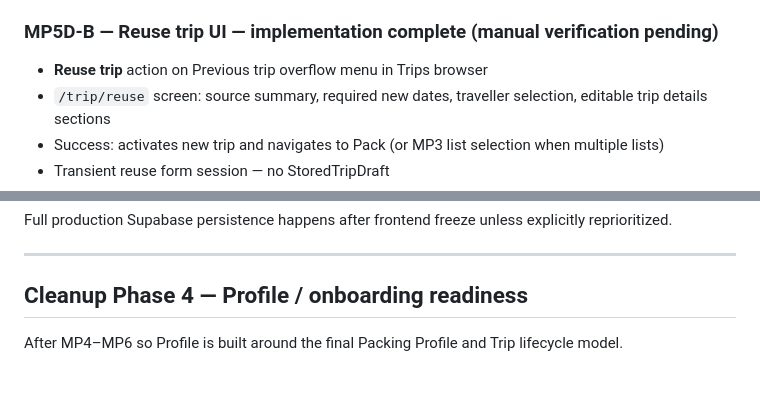
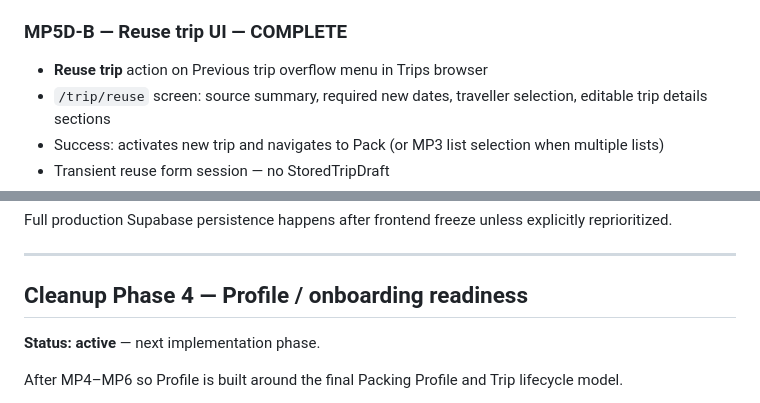
Before and after one commit to marvin19/PackingWiz, a Markdown page: ROADMAP.md, 2 parts joined by grey strips. GitHub-like rendering; blank space fills up the shorter version.

```diff
--- a/ROADMAP.md
+++ b/ROADMAP.md
@@ -550,7 +571,7 @@ Pure builder + service/provider API (no UI):
 - `TripsProvider.reuseTrip(sourceTripId, input)` — returns created trip; does not change `activeTripId`
 - Supabase: multi-list reuse rejected by existing `createTrip()` guard until MP6 persistence
 
-### MP5D-B — Reuse trip UI — implementation complete (manual verification pending)
+### MP5D-B — Reuse trip UI — COMPLETE
 
 - **Reuse trip** action on Previous trip overflow menu in Trips browser
 - `/trip/reuse` screen: source summary, required new dates, traveller selection, editable trip details sections
@@ -729,6 +750,8 @@ reprioritized.
 
 ## Cleanup Phase 4 — Profile / onboarding readiness
 
+**Status: active** — next implementation phase.
+
 After MP4–MP6 so Profile is built around the final Packing Profile and Trip lifecycle
 model.
 
```
Also changed, not shown: other parts of ROADMAP.md (+43 -12 lines).
